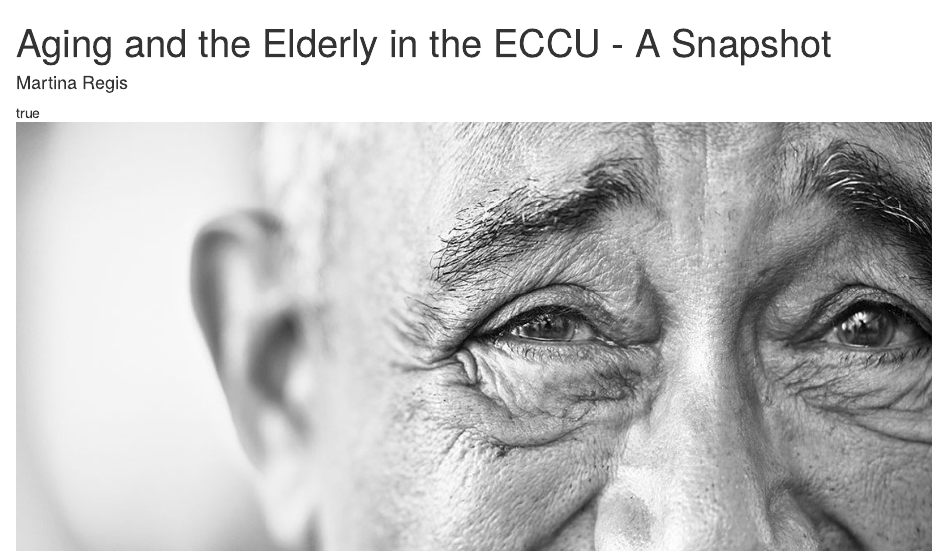
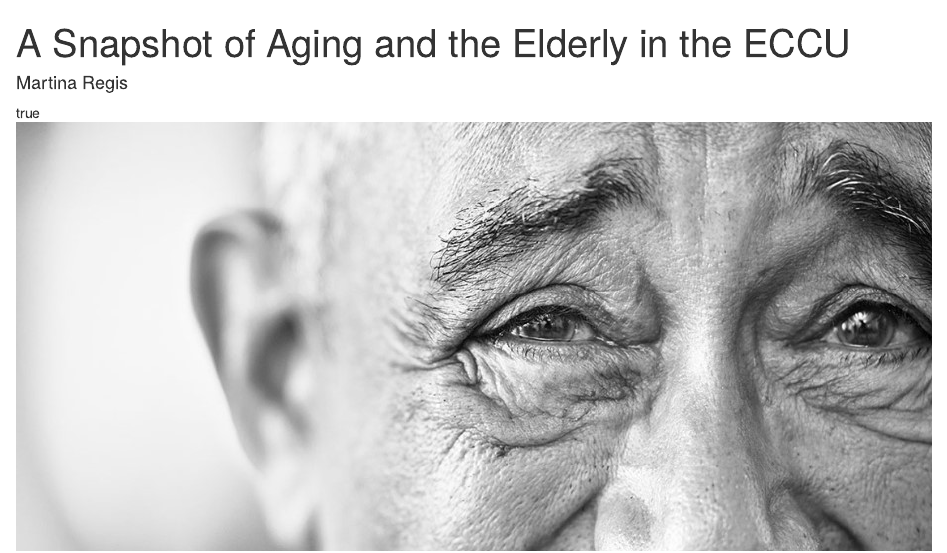
Before and after one commit to kemare2012/elderly_eccu, an R Markdown document (index.Rmd): the page in a window 1100 px wide, from its top. Rendered offline with R 4.5, knitr and Pandoc, with nearby package versions; some code elsewhere in the file could not run offline.

Commit message:
page title changed

```diff
--- a/index.Rmd
+++ b/index.Rmd
@@ -1,5 +1,5 @@
 ---
-title: "Aging and the Elderly in the ECCU - A Snapshot"
+title: "A Snapshot of Aging and the Elderly in the ECCU"
 author: "Martina Regis"
 toc: true
 number-sections: false
```
